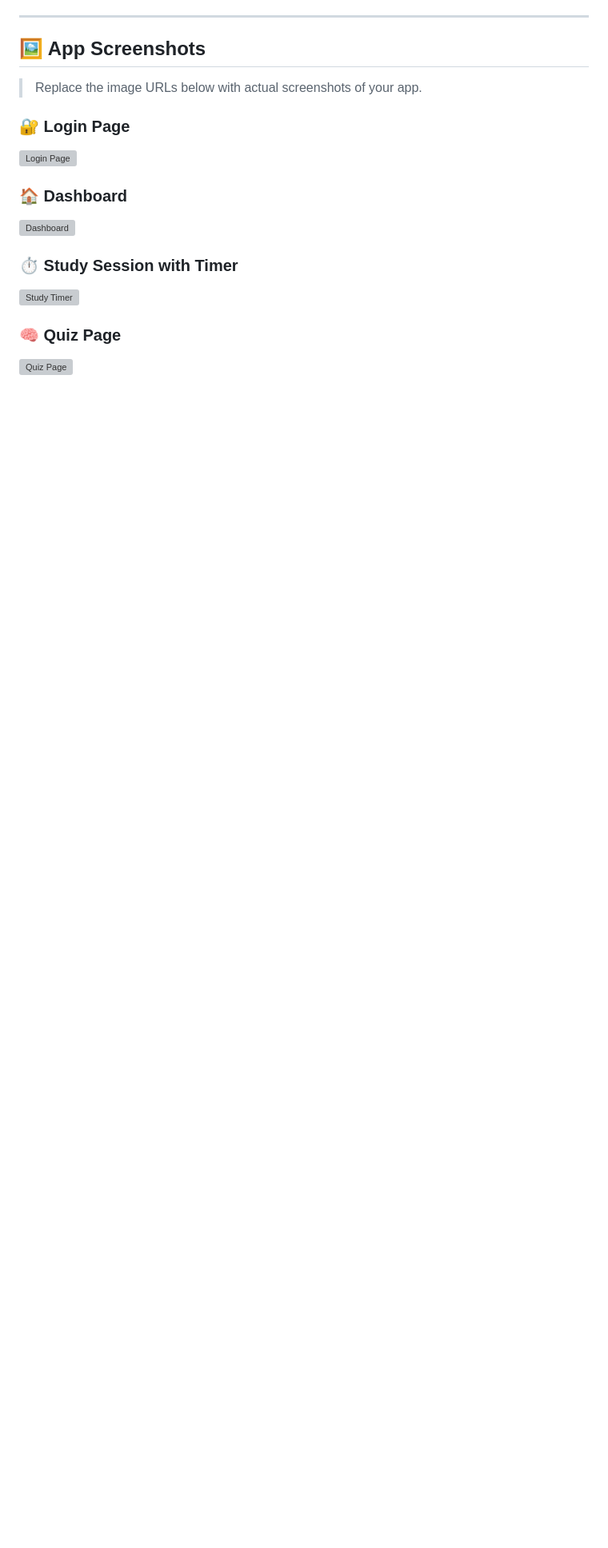
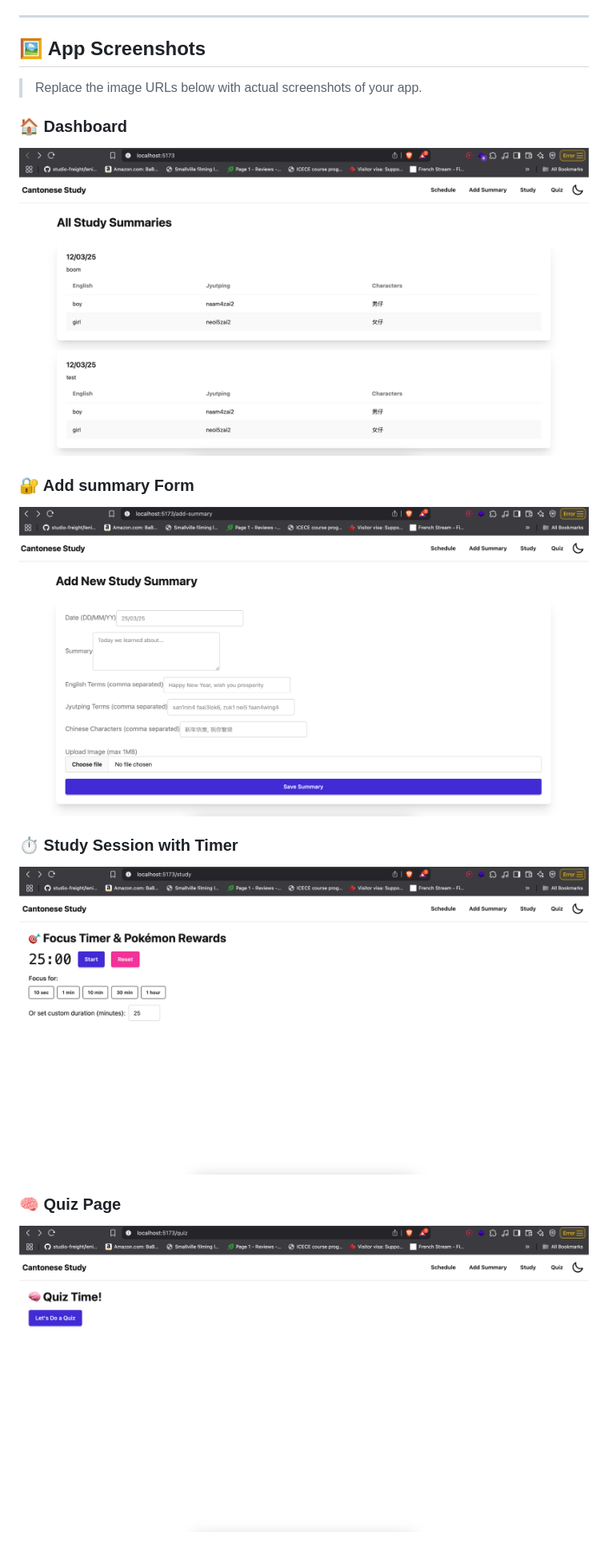
Before and after one commit to Placathose/Egg-waffle, a Markdown page: README.md, the part around one of its changes. Shown at 80% size. GitHub-like rendering; pictures changed too: images/add-summary.png (added), images/quiz-page.png (added), images/study-page.png (added); blank space fills up the shorter version; grey boxes are pictures that could not be loaded.

Commit message:
Final readme

```diff
--- a/README.md
+++ b/README.md
@@ -19,15 +19,16 @@
 
 > Replace the image URLs below with actual screenshots of your app.
 
-### 🔐 Login Page
-![Login Page](./images/login.png)
+### 🏠 Dashboard
+![Dashboard](./images/summary-list.png)
 
-### 🏠 Dashboard
-![Dashboard](./images/dashboard.png)
+### 🔐 Add summary Form
+![Add summary](./images/add-summary.png)
+
 
 ### ⏱ Study Session with Timer
-![Study Timer](./images/study-timer.png)
+![Study Timer Page](./images/study-page.png)
 
 ### 🧠 Quiz Page
-![Quiz Page](./images/quiz.png)
+![Quiz Page](./images/quiz-page.png)
 
```
Also changed, not shown: other parts of README.md (+2 -0 lines), images/question-gen.png (added), 1 other file.
